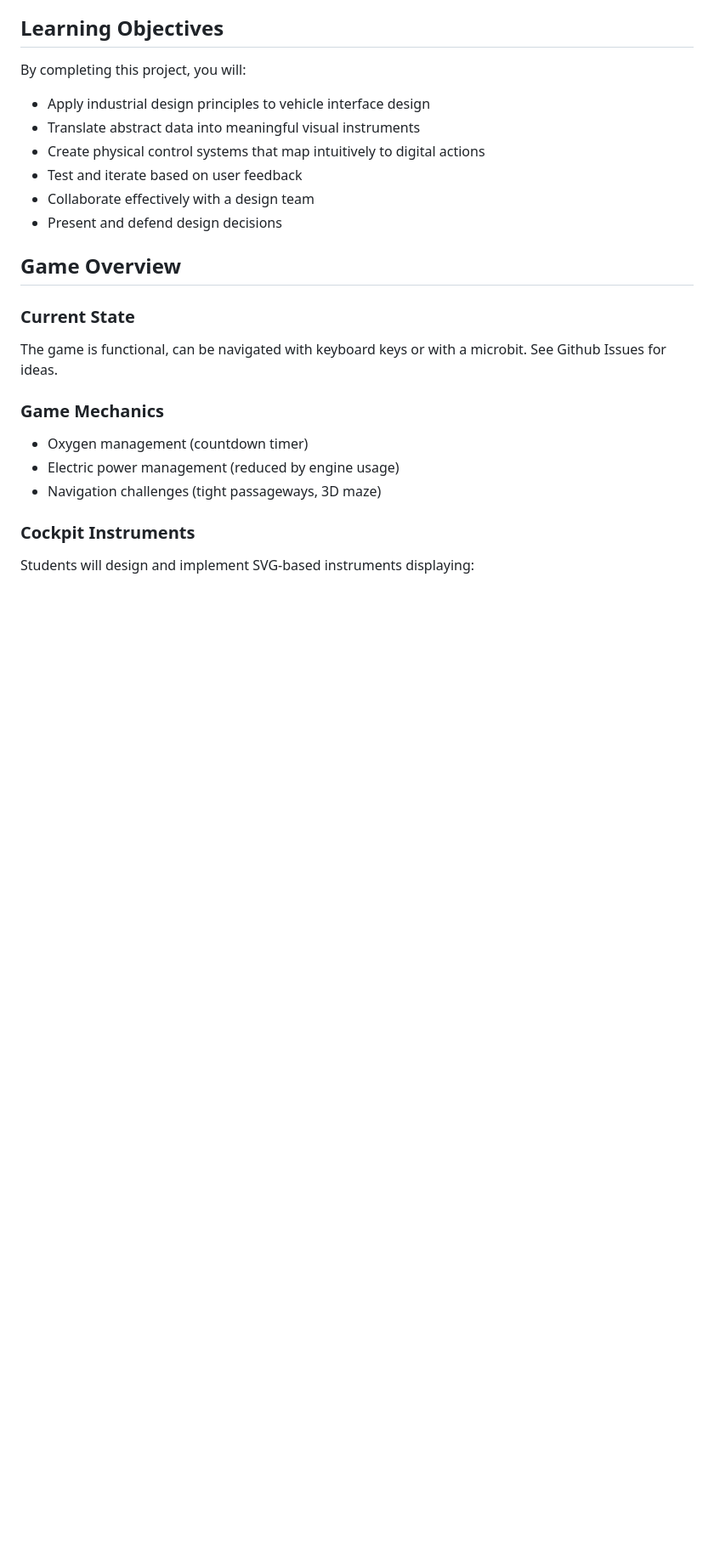
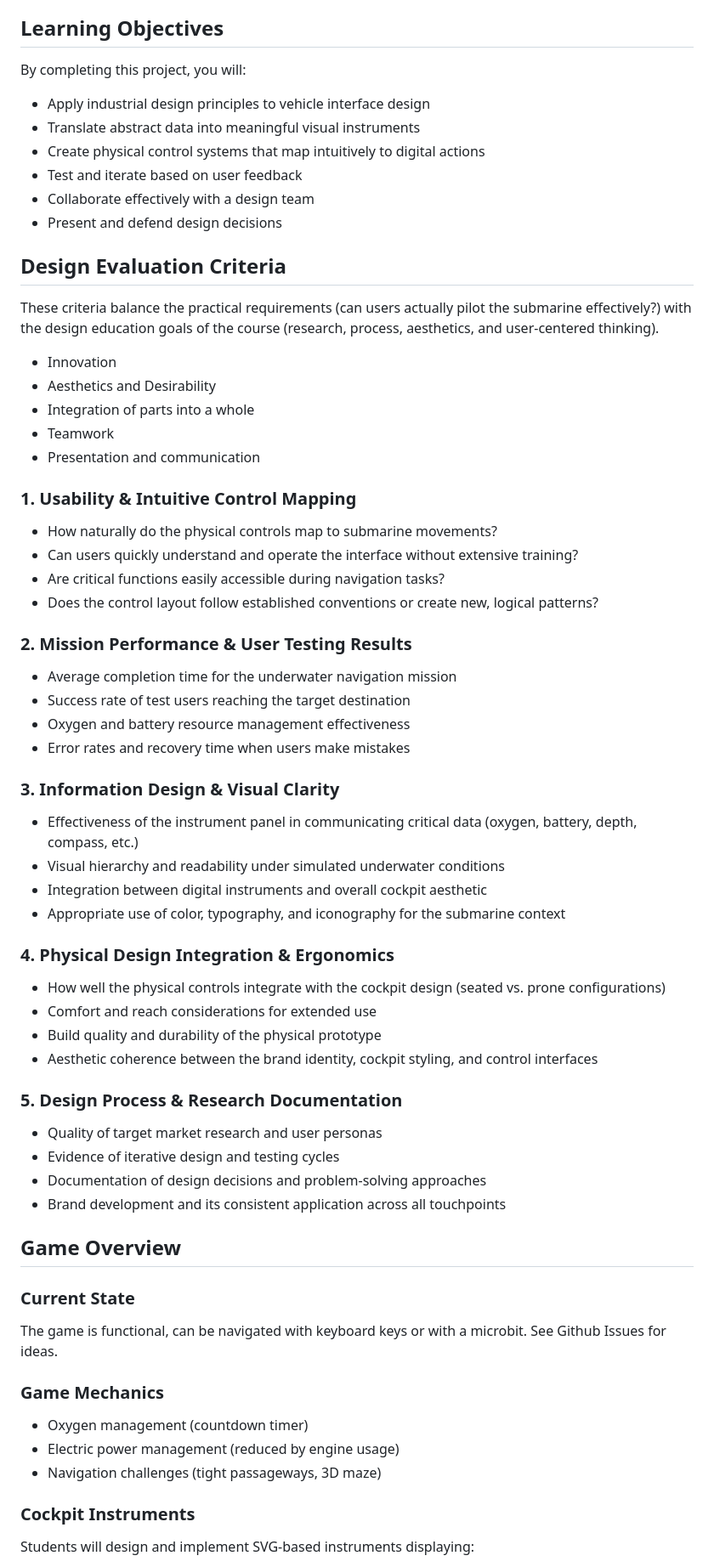
Before and after one commit to steveturbek/Tangible-Interfaces-Submarine-Design-Project, a Markdown page: README.md, the part around the change. Shown: that part at 85% size. Rendered like a GitHub page; blank space fills up the shorter version.

Commit message:
Design Evaluation Criteria

```diff
--- a/README.md
+++ b/README.md
@@ -88,6 +88,51 @@ By completing this project, you will:
 - Test and iterate based on user feedback
 - Collaborate effectively with a design team
 - Present and defend design decisions
+
+## Design Evaluation Criteria
+
+These criteria balance the practical requirements (can users actually pilot the submarine effectively?) with the design education goals of the course (research, process, aesthetics, and user-centered thinking).
+
+- Innovation
+- Aesthetics and Desirability
+- Integration of parts into a whole
+- Teamwork
+- Presentation and communication
+
+### 1. Usability & Intuitive Control Mapping
+
+- How naturally do the physical controls map to submarine movements?
+- Can users quickly understand and operate the interface without extensive training?
+- Are critical functions easily accessible during navigation tasks?
+- Does the control layout follow established conventions or create new, logical patterns?
+
+### 2. Mission Performance & User Testing Results
+
+- Average completion time for the underwater navigation mission
+- Success rate of test users reaching the target destination
+- Oxygen and battery resource management effectiveness
+- Error rates and recovery time when users make mistakes
+
+### 3. Information Design & Visual Clarity
+
+- Effectiveness of the instrument panel in communicating critical data (oxygen, battery, depth, compass, etc.)
+- Visual hierarchy and readability under simulated underwater conditions
+- Integration between digital instruments and overall cockpit aesthetic
+- Appropriate use of color, typography, and iconography for the submarine context
+
+### 4. Physical Design Integration & Ergonomics
+
+- How well the physical controls integrate with the cockpit design (seated vs. prone configurations)
+- Comfort and reach considerations for extended use
+- Build quality and durability of the physical prototype
+- Aesthetic coherence between the brand identity, cockpit styling, and control interfaces
+
+### 5. Design Process & Research Documentation
+
+- Quality of target market research and user personas
+- Evidence of iterative design and testing cycles
+- Documentation of design decisions and problem-solving approaches
+- Brand development and its consistent application across all touchpoints
 
 ## Game Overview
 
```
